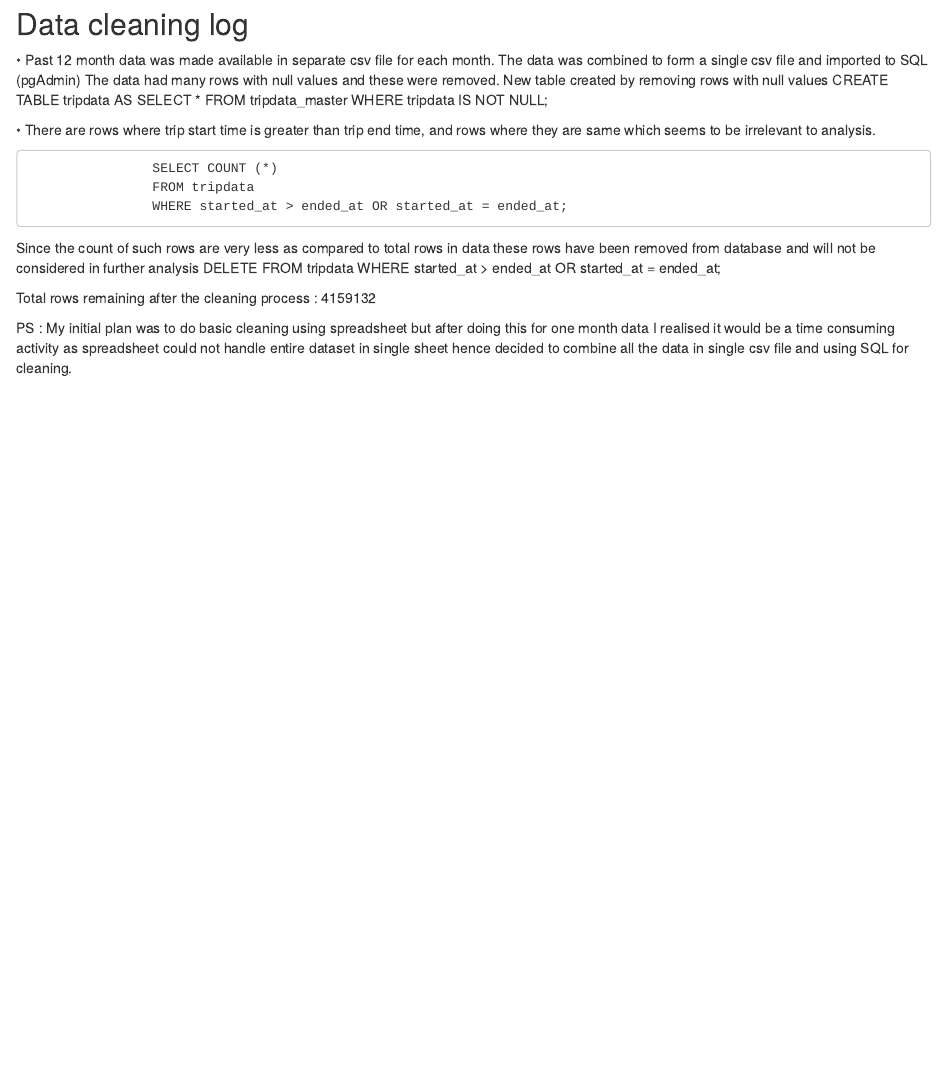
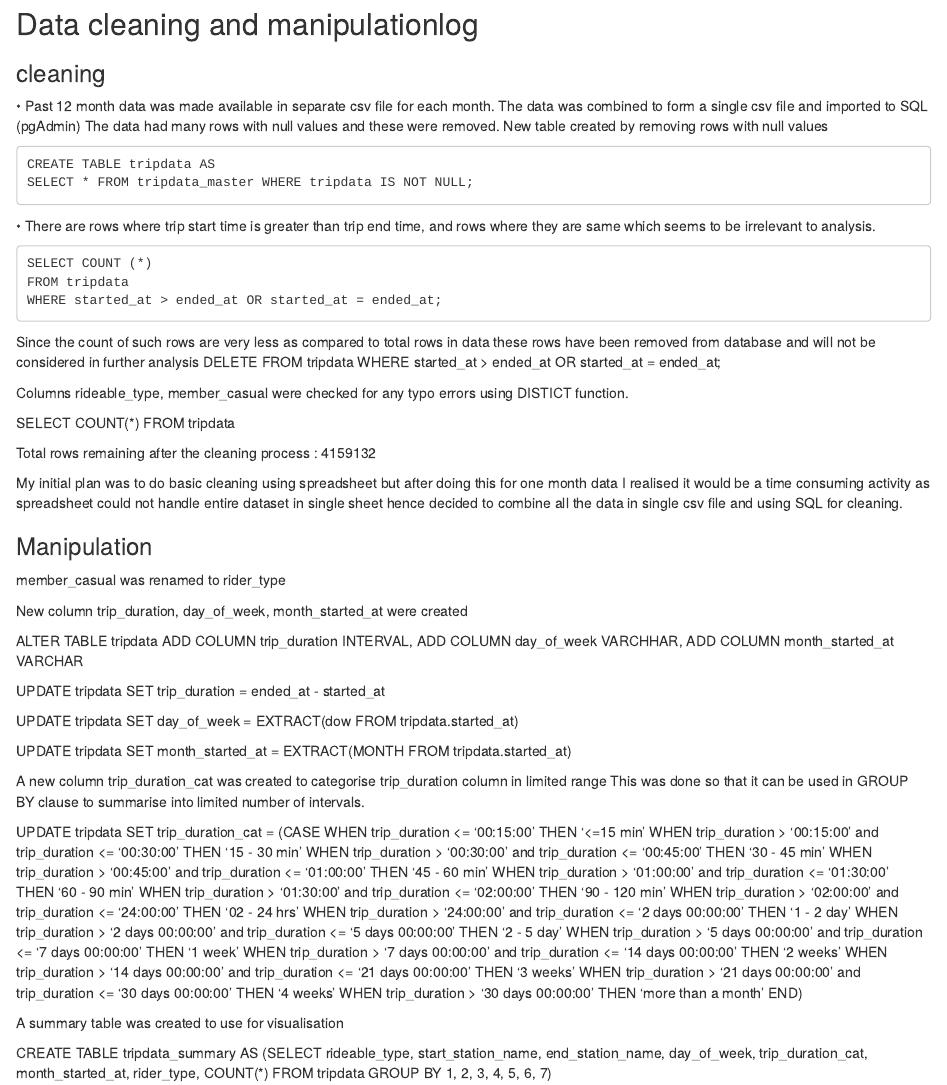
Before and after one commit to Anil-py/Anilk.github.io, an R Markdown document (Data cleaning Log.Rmd): the page in a window 1100 px wide, from its top. Rendered offline with R 4.5, knitr and Pandoc, with nearby package versions.

Commit message:
Update Data cleaning Log.Rmd

```diff
--- a/Data cleaning Log.Rmd
+++ b/Data cleaning Log.Rmd
@@ -1,22 +1,96 @@
-## Data cleaning log
+## Data cleaning and manipulationlog
 
-•	Past 12 month data was made available in separate csv file for each month. The data was combined to form a single csv file and imported to SQL (pgAdmin)
-  The data had many rows with null values and these were removed.
-  New table created by removing rows with null values
-                   	CREATE TABLE tripdata AS
-                   	SELECT * FROM tripdata_master WHERE tripdata IS NOT NULL;
+### cleaning
 
-•	There are rows where trip start time is greater than trip end time, and rows where they are same which seems to be irrelevant to analysis.
+•	Past 12 month data was made available in separate csv file
+for each month. The data was combined to form a single csv
+file and imported to SQL (pgAdmin)
+The data had many rows with null values and these were removed.
+New table created by removing rows with null values
 
-                    SELECT COUNT (*)
-                    FROM tripdata
-                    WHERE started_at > ended_at OR started_at = ended_at;
+    CREATE TABLE tripdata AS
+    SELECT * FROM tripdata_master WHERE tripdata IS NOT NULL;
 
-Since the count of such rows are very less as compared to total rows in data these rows have been removed from database and will not be considered in further analysis
-                    DELETE FROM tripdata
-                    WHERE started_at > ended_at OR started_at = ended_at;
+•	There are rows where trip start time is greater than trip end time,
+and rows where they are same which seems to be irrelevant to analysis.
+
+    SELECT COUNT (*)
+    FROM tripdata
+    WHERE started_at > ended_at OR started_at = ended_at;
+
+Since the count of such rows are very less as compared to total rows
+in data these rows have been removed from database and will not be
+considered in further analysis
+    DELETE FROM tripdata
+    WHERE started_at > ended_at OR started_at = ended_at;
+
+Columns rideable_type, member_casual were checked for any typo errors
+using DISTICT function.
+
+SELECT COUNT(*)
+FROM tripdata
 
 Total rows remaining after the cleaning process : 4159132
 
 
-PS :  My initial plan was to do basic cleaning using spreadsheet but after doing this for one month data I realised it would be a time consuming activity as spreadsheet could not handle entire dataset in single sheet hence decided to combine all the data in single csv file and using SQL for cleaning.
+My initial plan was to do basic cleaning using spreadsheet but after doing this
+for one month data I realised it would be a time consuming activity as spreadsheet
+could not handle entire dataset in single sheet hence decided to combine all the
+data in single csv file and using SQL for cleaning.
+
+
+### Manipulation
+
+member_casual was renamed to rider_type
+
+New column trip_duration, day_of_week, month_started_at were created
+
+ALTER TABLE tripdata
+ADD COLUMN trip_duration INTERVAL,
+ADD COLUMN day_of_week VARCHHAR,
+ADD COLUMN month_started_at VARCHAR
+
+UPDATE tripdata
+SET trip_duration = ended_at - started_at
+
+UPDATE tripdata
+SET day_of_week =
+EXTRACT(dow FROM tripdata.started_at)
+
+UPDATE tripdata
+SET month_started_at =
+EXTRACT(MONTH FROM tripdata.started_at)
+
+
+A new column trip_duration_cat was created to categorise trip_duration column in limited range
+This was done so that it can be used in GROUP BY clause to summarise into limited
+number of intervals.
+
+
+UPDATE tripdata
+SET trip_duration_cat =
+(CASE
+WHEN trip_duration <= '00:15:00' THEN  '<=15 min'
+WHEN trip_duration > '00:15:00' and trip_duration <= '00:30:00' THEN '15 - 30 min'
+WHEN trip_duration > '00:30:00' and trip_duration <= '00:45:00' THEN '30 - 45 min'
+WHEN trip_duration > '00:45:00' and trip_duration <= '01:00:00' THEN '45 - 60 min'
+WHEN trip_duration > '01:00:00' and trip_duration <= '01:30:00' THEN '60 - 90 min'
+WHEN trip_duration > '01:30:00' and trip_duration <= '02:00:00' THEN '90 - 120 min'
+WHEN trip_duration > '02:00:00' and trip_duration <= '24:00:00' THEN '02 - 24 hrs'
+WHEN trip_duration > '24:00:00' and trip_duration <= '2 days 00:00:00' THEN '1 - 2 day'
+WHEN trip_duration > '2 days 00:00:00' and trip_duration <= '5 days 00:00:00' THEN '2 - 5 day'
+WHEN trip_duration > '5 days 00:00:00' and trip_duration <= '7 days 00:00:00' THEN '1 week'
+WHEN trip_duration > '7 days 00:00:00' and trip_duration <= '14 days 00:00:00' THEN '2 weeks'
+WHEN trip_duration > '14 days 00:00:00' and trip_duration <= '21 days 00:00:00' THEN '3 weeks'
+WHEN trip_duration > '21 days 00:00:00' and trip_duration <= '30 days 00:00:00' THEN '4 weeks'
+WHEN trip_duration > '30 days 00:00:00' THEN 'more than a month'
+END)
+
+
+A summary table was created to use for visualisation
+
+CREATE TABLE tripdata_summary AS
+(SELECT rideable_type, start_station_name, end_station_name, day_of_week,
+trip_duration_cat, month_started_at, rider_type, COUNT(*)
+FROM tripdata
+GROUP BY 1, 2, 3, 4, 5, 6, 7)
```
